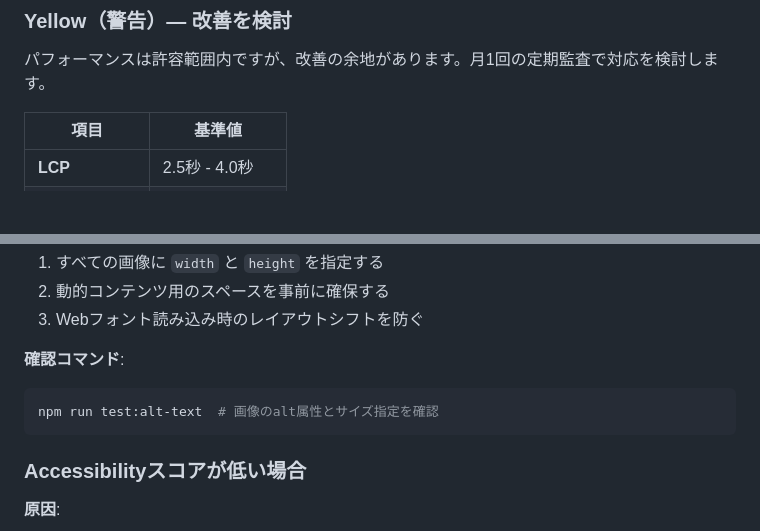
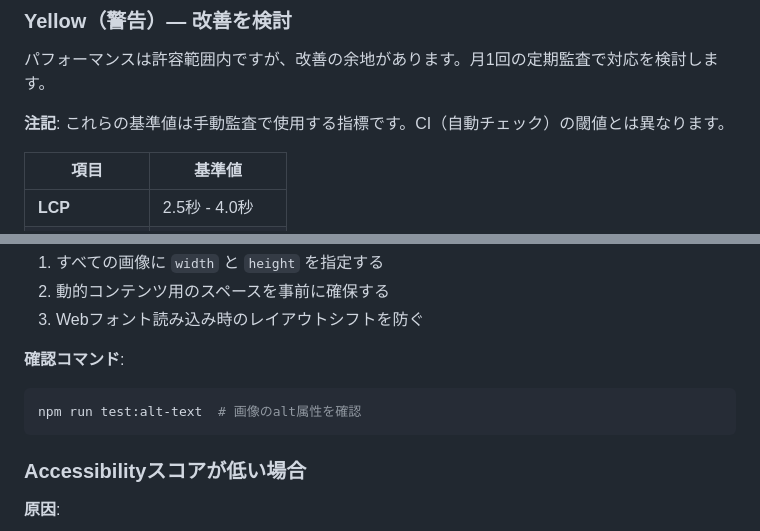
Before and after one commit to kosyo1204/my-main-blog, a Markdown page: docs/performance-budget.md, 2 parts joined by grey strips. Drawn GitHub-style; blank space fills up the shorter version.

````diff
--- a/docs/performance-budget.md
+++ b/docs/performance-budget.md
@@ -250,6 +254,8 @@ SEO:              95点以上 (minScore: 0.95)
 
 パフォーマンスは許容範囲内ですが、改善の余地があります。月1回の定期監査で対応を検討します。
 
+**注記**: これらの基準値は手動監査で使用する指標です。CI（自動チェック）の閾値とは異なります。
+
 | 項目 | 基準値 |
 |------|-------|
 | **LCP** | 2.5秒 - 4.0秒 |
@@ -317,7 +331,7 @@ du -sh _site/images/
 
 **確認コマンド**:
 ```bash
-npm run test:alt-text  # 画像のalt属性とサイズ指定を確認
+npm run test:alt-text  # 画像のalt属性を確認
 ```
 
 ### Accessibilityスコアが低い場合
````
Also changed, not shown: other parts of docs/performance-budget.md (+20 -8 lines).
